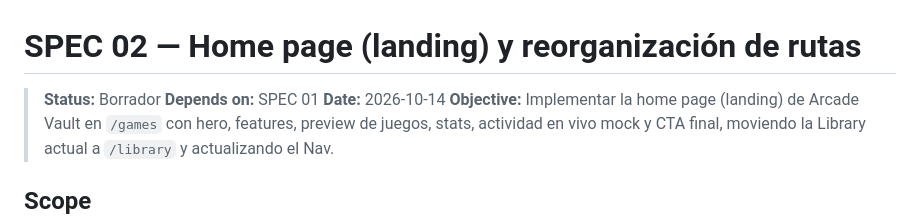
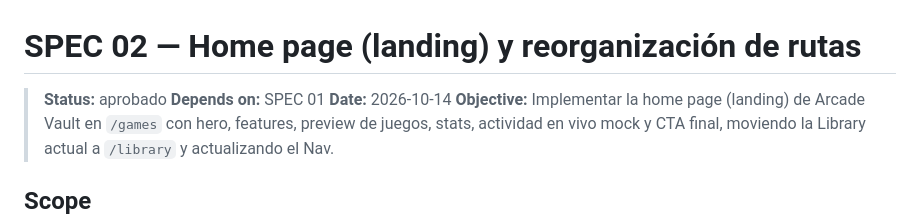
Before and after one commit to luisiy01/arcade-vault, a Markdown page: specs/02-home-page.md, the part around the change. Drawn GitHub-style.

Commit message:
spec aprobado

```diff
--- a/specs/02-home-page.md
+++ b/specs/02-home-page.md
@@ -1,6 +1,6 @@
 # SPEC 02 — Home page (landing) y reorganización de rutas
 
-> **Status:** Borrador
+> **Status:** aprobado
 > **Depends on:** SPEC 01
 > **Date:** 2026-10-14
 > **Objective:** Implementar la home page (landing) de Arcade Vault en `/games` con hero, features, preview de juegos, stats, actividad en vivo mock y CTA final, moviendo la Library actual a `/library` y actualizando el Nav.
```
